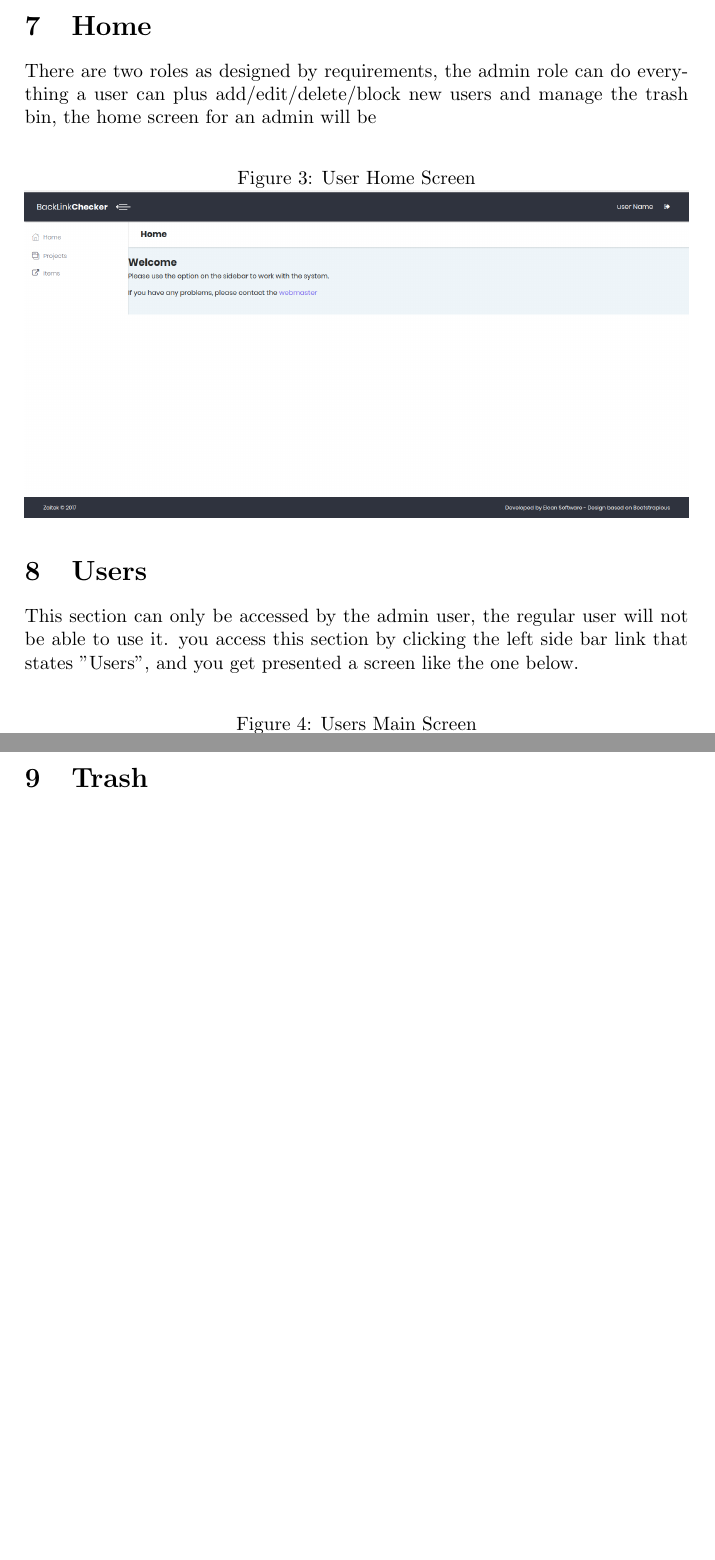
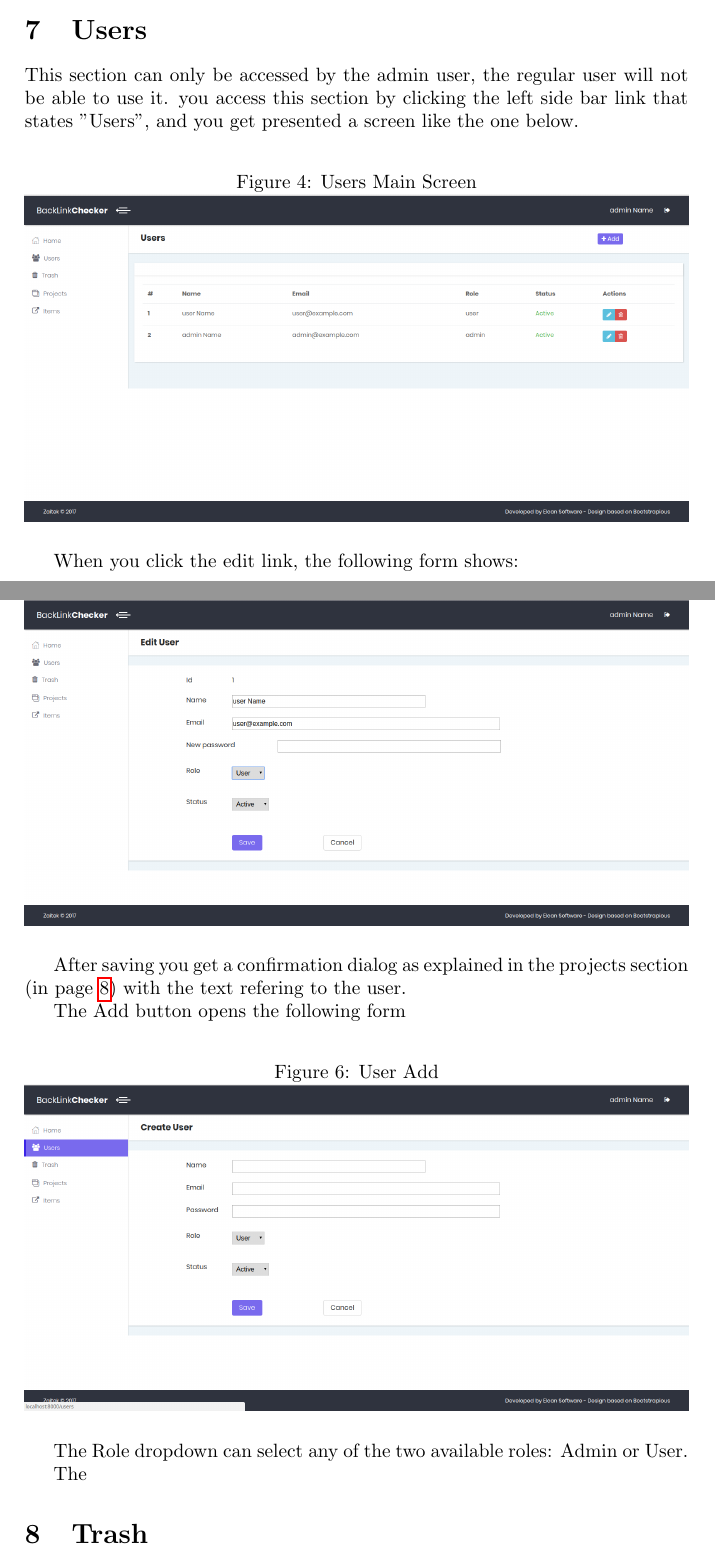
Before and after one commit to movilla1/linkchecker, a LaTeX document (Documentation/UserManual/User_manual-ztl-0003.tex, which reads Documentation/UserManual/document-body.tex): two parts of pages 5 and 6 of 11 before the commit and two parts of pages 5 and 6 of 12 after it, joined at a grey line, cut at the place of the change, the shorter picture padded with empty space. Compiled offline with pdfLaTeX.

Commit message:
User manual, almost ready

```diff
--- a/Documentation/UserManual/document-body.tex
+++ b/Documentation/UserManual/document-body.tex
@@ -26,14 +28,13 @@ There are two roles as designed by requirements, the admin role can do everythin
 \end{figure}
 
 For a regular user, the home page will show as following:
-\section{Home}
-There are two roles as designed by requirements, the admin role can do everything a user can plus add/edit/delete/block new users and manage the trash bin, the home screen for an admin will be
 \begin{figure}[H]
-	\caption{User Home Screen}
-	\label{img:home}
+	\caption{Users Home Screen}
+	\label{img:usrmng}
 	\includegraphics[width=\textwidth]{images/users_home}
 \end{figure}
 
+%%%%%%%%%%%%%%%%%%%%%%%%%%%%%%%%%%%%%
 \section{Users}
 This section can only be accessed by the admin user, the regular user will not be able to use it. you access this section by clicking the left side bar link that states ''Users'', and you get presented a screen like the one below.
 \begin{figure}[H]
@@ -42,6 +43,26 @@ This section can only be accessed by the admin user, the regular user will not b
 	\includegraphics[width=\textwidth]{images/users_screenshot}
 \end{figure}
 
+When you click the edit link, the following form shows:
+\begin{figure}[H]
+	\caption{User Edit}
+	\label{img:usredit}
+	\includegraphics[width=\textwidth]{images/users_edit}
+\end{figure}
+
+After saving you get a confirmation dialog as explained in the projects section (in page \pageref{img:confirm}) with the text refering to the user.
+
+The Add button opens the following form
+\begin{figure}[H]
+	\caption{User Add}
+	\label{img:usradd}
+	\includegraphics[width=\textwidth]{images/users_add}
+\end{figure}
+The Role dropdown can select any of the two available roles: Admin or User.
+
+The
+
+%%%%%%%%%%%%%%%%%%%%%%%%%%%%%%%%%%%%%
 \section{Trash}
 This section is only visible to Admin users, it will list every item that has been removed by an user, and the admin will be able to remove it forever or restore, it also has an ''empty'' button to clear everything permanently.
 The interface is shown on figure \ref{img:trash}
```
Also changed, not shown: Documentation/UserManual/User_manual-ztl-0003.pdf, Documentation/UserManual/images/users_add.png (added), Documentation/UserManual/images/users_edit.png (added), Documentation/UserManual/images/users_screenshot.png, Documentation/UserManual/document-body.tex (13 more changed lines).
